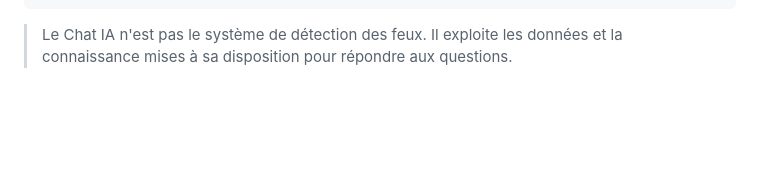
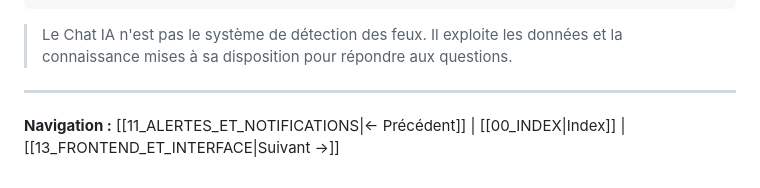
Before and after one commit to TkAbeleon/NoteAcemiqueProjetSoutenanceL3, a Markdown page: JeryMotro_Documentation/12_CHAT_IA_RAG.md, the part around the change. Drawn GitHub-style; blank space fills up the shorter version.

Commit message:
docs(jerymotro): add prev next navigation

````diff
--- a/JeryMotro_Documentation/12_CHAT_IA_RAG.md
+++ b/JeryMotro_Documentation/12_CHAT_IA_RAG.md
@@ -181,3 +181,7 @@ Frontend
 ```
 
 > Le Chat IA n'est pas le système de détection des feux. Il exploite les données et la connaissance mises à sa disposition pour répondre aux questions.
+
+---
+
+**Navigation :** [[11_ALERTES_ET_NOTIFICATIONS|← Précédent]] | [[00_INDEX|Index]] | [[13_FRONTEND_ET_INTERFACE|Suivant →]]
````
